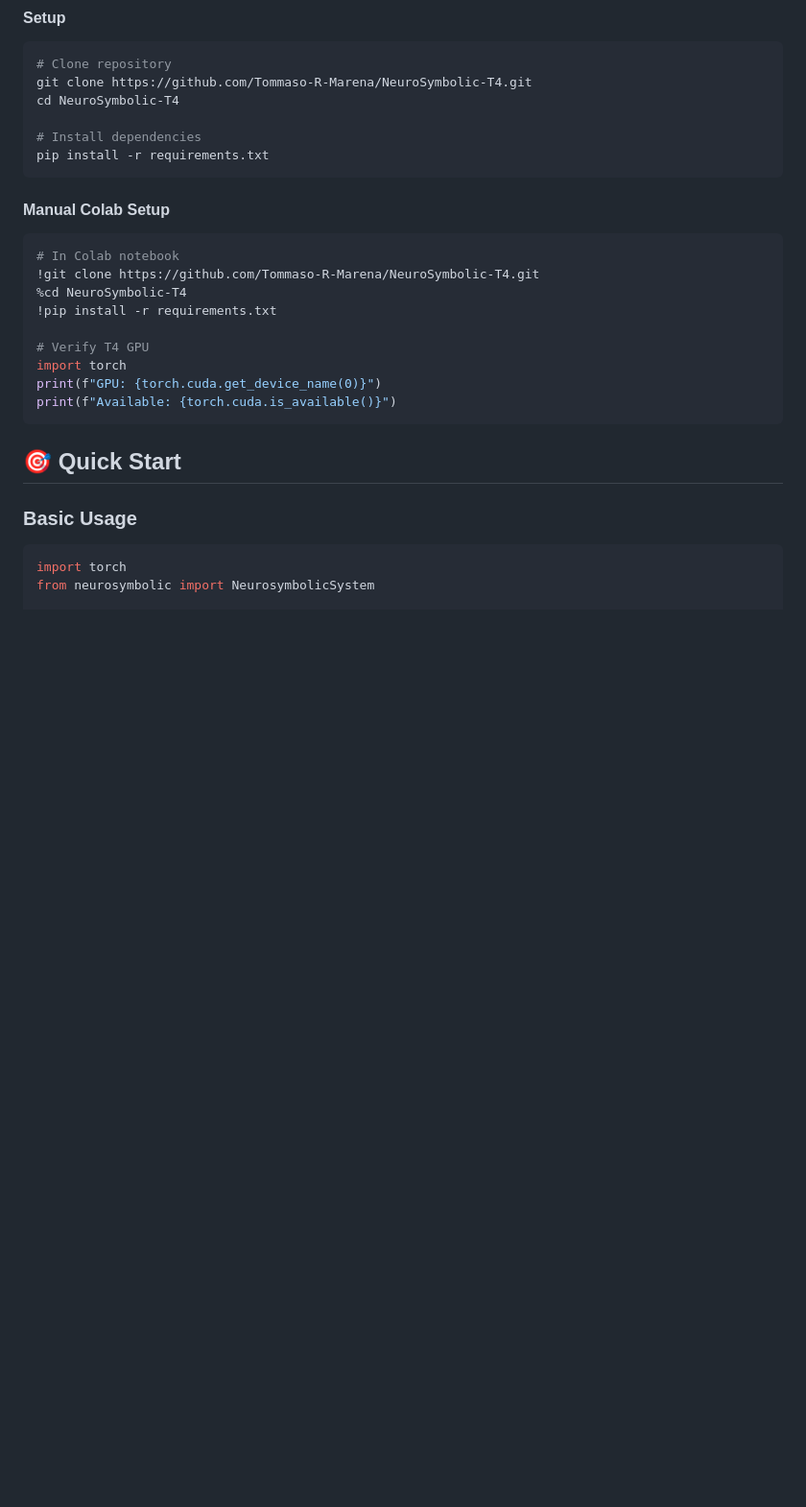
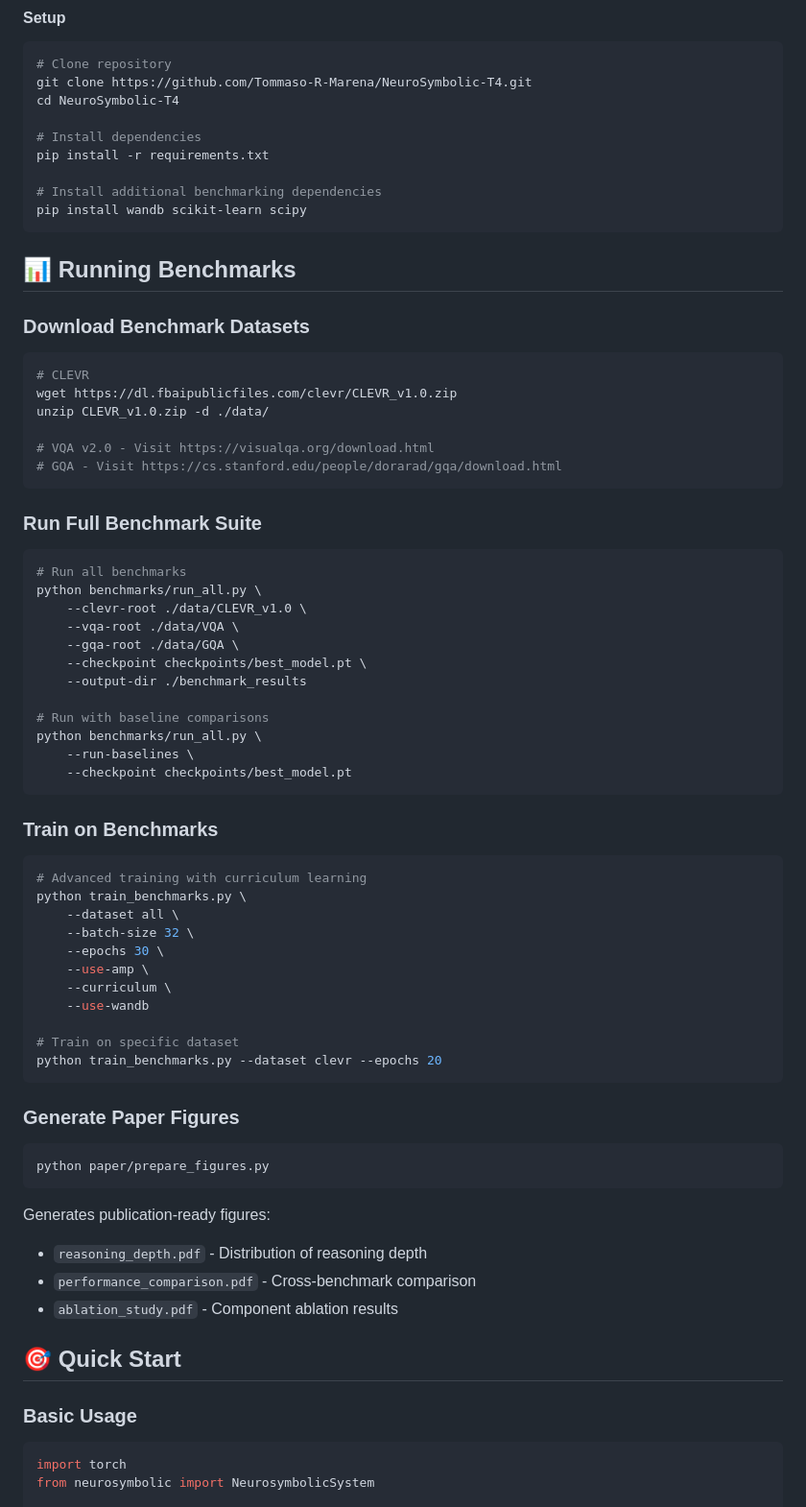
Before and after one commit to Tommaso-R-Marena/NeuroSymbolic-T4, a Markdown page: README.md, the part around one of its changes. Shown at 96% size. GitHub-like rendering; blank space fills up the shorter version.

````diff
--- a/README.md
+++ b/README.md
@@ -81,21 +101,67 @@ cd NeuroSymbolic-T4
 
 # Install dependencies
 pip install -r requirements.txt
+
+# Install additional benchmarking dependencies
+pip install wandb scikit-learn scipy
 ```
 
-#### Manual Colab Setup
+## 📊 Running Benchmarks
 
-```python
-# In Colab notebook
-!git clone https://github.com/Tommaso-R-Marena/NeuroSymbolic-T4.git
-%cd NeuroSymbolic-T4
-!pip install -r requirements.txt
+### Download Benchmark Datasets
 
-# Verify T4 GPU
-import torch
-print(f"GPU: {torch.cuda.get_device_name(0)}")
-print(f"Available: {torch.cuda.is_available()}")
+```bash
+# CLEVR
+wget https://dl.fbaipublicfiles.com/clevr/CLEVR_v1.0.zip
+unzip CLEVR_v1.0.zip -d ./data/
+
+# VQA v2.0 - Visit https://visualqa.org/download.html
+# GQA - Visit https://cs.stanford.edu/people/dorarad/gqa/download.html
 ```
+
+### Run Full Benchmark Suite
+
+```bash
+# Run all benchmarks
+python benchmarks/run_all.py \
+    --clevr-root ./data/CLEVR_v1.0 \
+    --vqa-root ./data/VQA \
+    --gqa-root ./data/GQA \
+    --checkpoint checkpoints/best_model.pt \
+    --output-dir ./benchmark_results
+
+# Run with baseline comparisons
+python benchmarks/run_all.py \
+    --run-baselines \
+    --checkpoint checkpoints/best_model.pt
+```
+
+### Train on Benchmarks
+
+```bash
+# Advanced training with curriculum learning
+python train_benchmarks.py \
+    --dataset all \
+    --batch-size 32 \
+    --epochs 30 \
+    --use-amp \
+    --curriculum \
+    --use-wandb
+
+# Train on specific dataset
+python train_benchmarks.py --dataset clevr --epochs 20
+```
+
+### Generate Paper Figures
+
+```bash
+python paper/prepare_figures.py
+```
+
+Generates publication-ready figures:
+- `reasoning_depth.pdf` - Distribution of reasoning depth
+- `performance_comparison.pdf` - Cross-benchmark comparison
+- `ablation_study.pdf` - Component ablation results
 
 ## 🎯 Quick Start
 
````
Also changed, not shown: other parts of README.md (+81 -110 lines).
